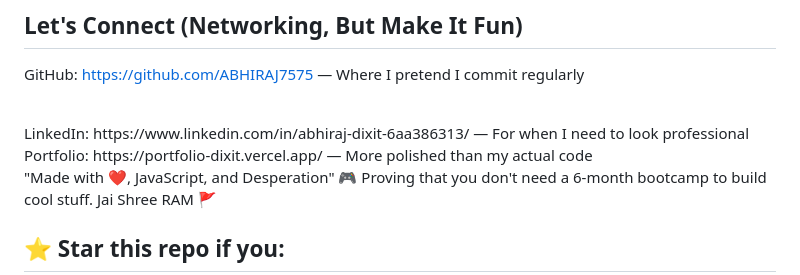
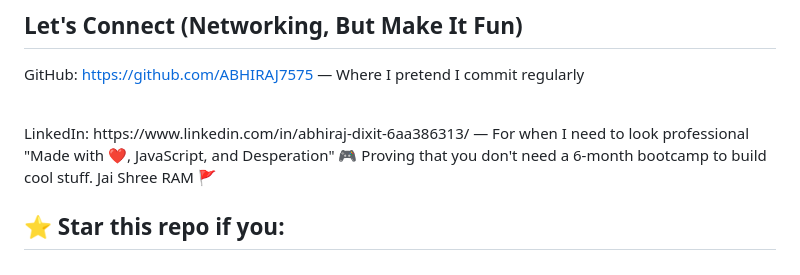
Before and after one commit to ABHIRAJ7575/SHUNYA-Arcade, a Markdown page: README.md, the part around the change. Rendered like a GitHub page.

```diff
--- a/README.md
+++ b/README.md
@@ -114,8 +114,6 @@ Give credit to the AI-Human Jugalbandi that made this possible. 🙏
 GitHub: https://github.com/ABHIRAJ7575 — Where I pretend I commit regularly
  </div> <br>
 LinkedIn: https://www.linkedin.com/in/abhiraj-dixit-6aa386313/ — For when I need to look professional
- </div> <br>
-Portfolio: https://portfolio-dixit.vercel.app/ — More polished than my actual code
 
 
 
```
